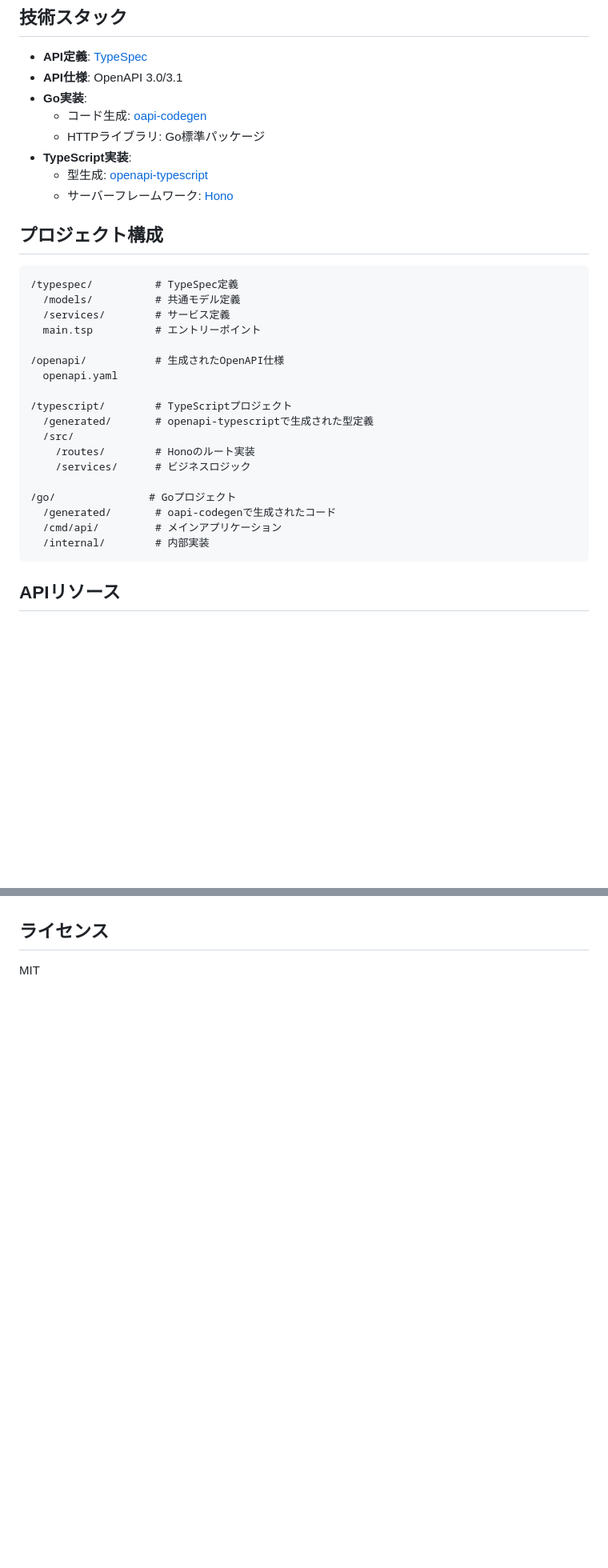
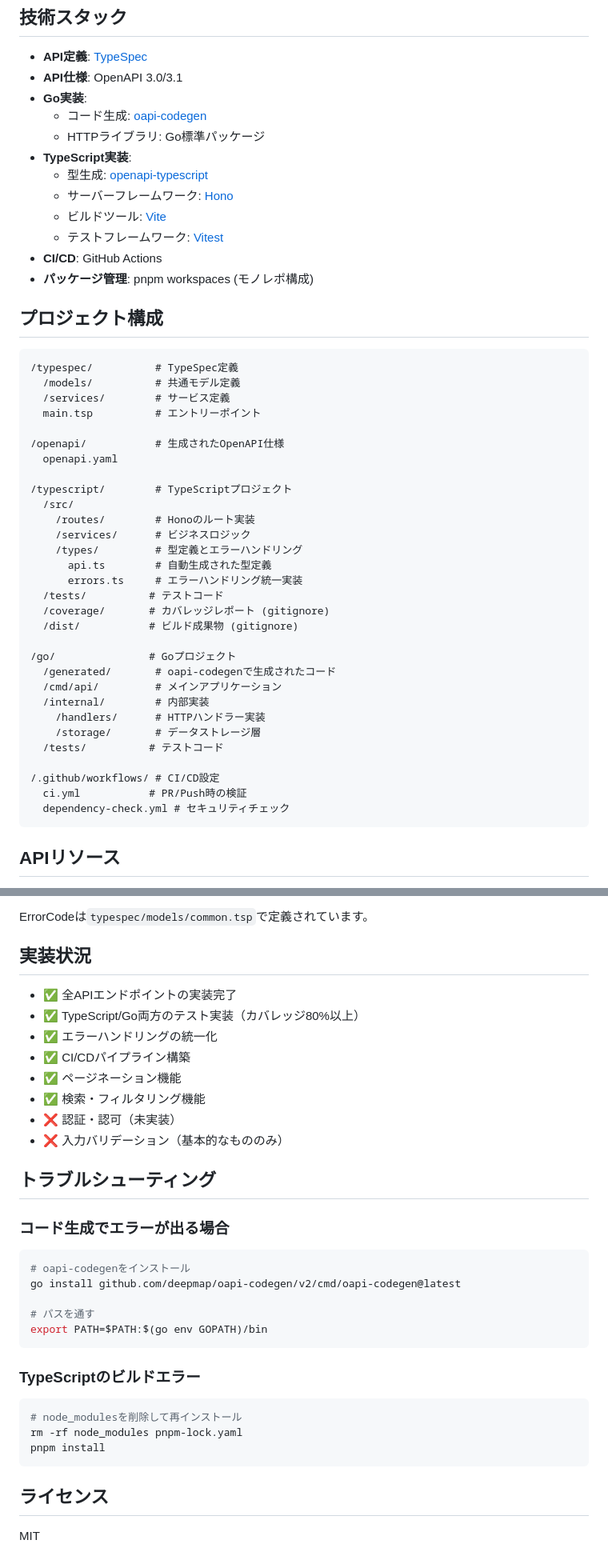
Before and after one commit to blck-snwmn/hello-typespec, a Markdown page: README.md, 2 parts joined by grey strips. Shown at 80% size. Rendered like a GitHub page; blank space fills up the shorter version.

````diff
--- a/README.md
+++ b/README.md
@@ -12,6 +12,10 @@
 - **TypeScript実装**:
   - 型生成: [openapi-typescript](https://github.com/drwpow/openapi-typescript)
   - サーバーフレームワーク: [Hono](https://hono.dev/)
+  - ビルドツール: [Vite](https://vitejs.dev/)
+  - テストフレームワーク: [Vitest](https://vitest.dev/)
+- **CI/CD**: GitHub Actions
+- **パッケージ管理**: pnpm workspaces (モノレポ構成)
 
 ## プロジェクト構成
 
@@ -25,15 +29,27 @@
   openapi.yaml
 
 /typescript/        # TypeScriptプロジェクト
-  /generated/       # openapi-typescriptで生成された型定義
   /src/
     /routes/        # Honoのルート実装
     /services/      # ビジネスロジック
+    /types/         # 型定義とエラーハンドリング
+      api.ts        # 自動生成された型定義
+      errors.ts     # エラーハンドリング統一実装
+  /tests/          # テストコード
+  /coverage/       # カバレッジレポート (gitignore)
+  /dist/           # ビルド成果物 (gitignore)
 
 /go/               # Goプロジェクト
   /generated/       # oapi-codegenで生成されたコード
   /cmd/api/         # メインアプリケーション
   /internal/        # 内部実装
+    /handlers/      # HTTPハンドラー実装
+    /storage/       # データストレージ層
+  /tests/          # テストコード
+
+/.github/workflows/ # CI/CD設定
+  ci.yml           # PR/Push時の検証
+  dependency-check.yml # セキュリティチェック
 ```
 
 ## APIリソース
@@ -139,3 +241,35 @@ go run cmd/api/main.go
+ErrorCodeは`typespec/models/common.tsp`で定義されています。
+
+## 実装状況
+
+- ✅ 全APIエンドポイントの実装完了
+- ✅ TypeScript/Go両方のテスト実装（カバレッジ80%以上）
+- ✅ エラーハンドリングの統一化
+- ✅ CI/CDパイプライン構築
+- ✅ ページネーション機能
+- ✅ 検索・フィルタリング機能
+- ❌ 認証・認可（未実装）
+- ❌ 入力バリデーション（基本的なもののみ）
+
+## トラブルシューティング
+
+### コード生成でエラーが出る場合
+
+```bash
+# oapi-codegenをインストール
+go install github.com/deepmap/oapi-codegen/v2/cmd/oapi-codegen@latest
+
+# パスを通す
+export PATH=$PATH:$(go env GOPATH)/bin
+```
+
+### TypeScriptのビルドエラー
+
+```bash
+# node_modulesを削除して再インストール
+rm -rf node_modules pnpm-lock.yaml
+pnpm install
+```
 
 ## ライセンス
 
````
Also changed, not shown: other parts of README.md (+112 -26 lines).
